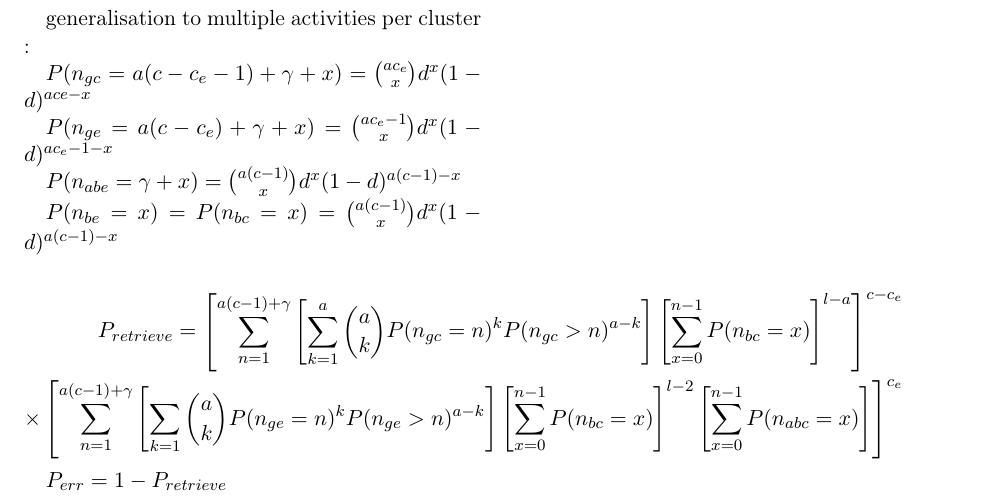
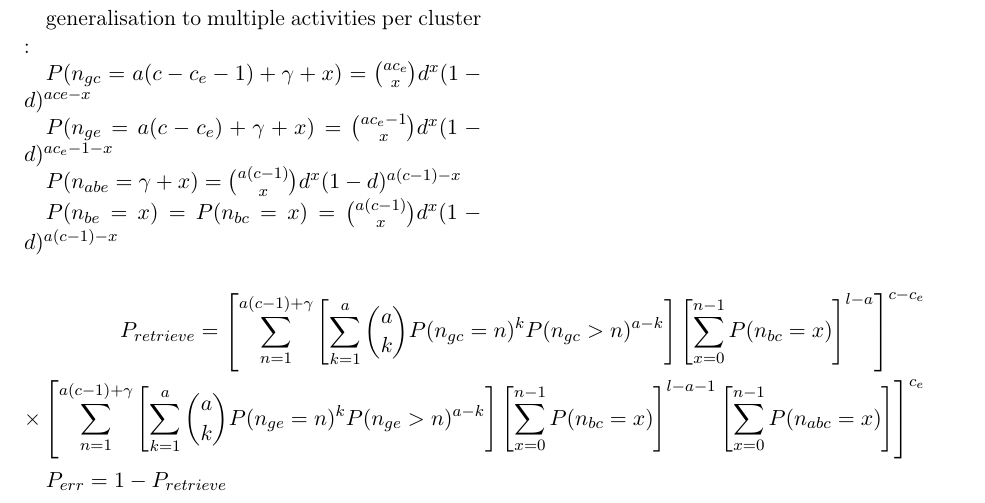
Before and after one commit to projcompil/jsam, a LaTeX paper (Articles/article.tex): part of page 4 of 4, cut so that both start at the same text. Compiled offline with pdfLaTeX.

Commit message:
correction formule

```diff
--- a/Articles/article.tex
+++ b/Articles/article.tex
@@ -258,7 +258,7 @@
 
 
 	\begin{align*}
-	P_{retrieve} = \left [ \sum_{n = 1}^{a(c-1) + \gamma} \left [ \sum_{k = 1}^{a} { a \choose k }   P(n_{gc} = n)^k P(n_{gc} > n)^{a-k} \right ]\left [ \sum_{x=0}^{n-1} P(n_{bc} = x) \right]^{l-a} \right ]^{c - c_e} \\ \times \left [ \sum_{n = 1}^{a(c-1) +\gamma} \left[ \sum_{k = 1} { a \choose k } P(n_{ge} = n)^k P(n_{ge} > n)^{a-k} \right ] \left [ \sum_{x=0}^{n-1} P(n_{bc} = x) \right]^{l-2} \left [ \sum_{x=0}^{n-1} P(n_{abc} = x) \right] \right ]^{c_e}
+	P_{retrieve} = \left [ \sum_{n = 1}^{a(c-1) + \gamma} \left [ \sum_{k = 1}^{a} { a \choose k }   P(n_{gc} = n)^k P(n_{gc} > n)^{a-k} \right ]\left [ \sum_{x=0}^{n-1} P(n_{bc} = x) \right]^{l-a} \right ]^{c - c_e} \\ \times \left [ \sum_{n = 1}^{a(c-1) +\gamma} \left[ \sum_{k = 1}^a { a \choose k } P(n_{ge} = n)^k P(n_{ge} > n)^{a-k} \right ] \left [ \sum_{x=0}^{n-1} P(n_{bc} = x) \right]^{l-a-1} \left [ \sum_{x=0}^{n-1} P(n_{abc} = x) \right] \right ]^{c_e}
 	\end{align*}
 
 	$P_{err} = 1 - P_{retrieve}$
```
Also changed, not shown: Articles/article.pdf.
